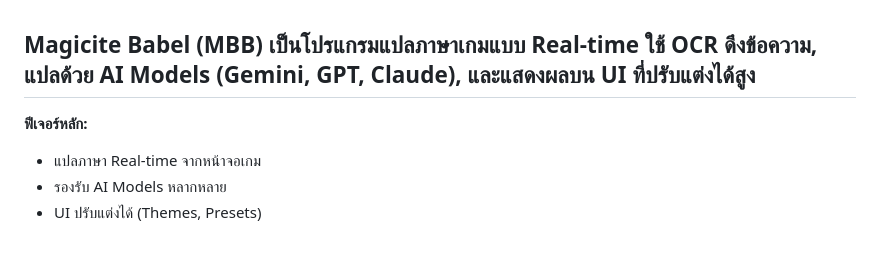
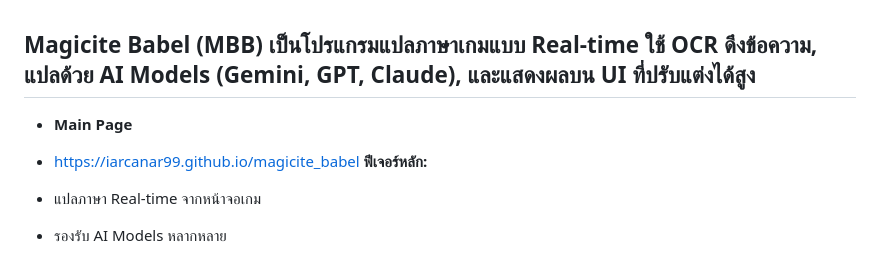
Before and after one commit to iarcanar99/magicite_babel, a Markdown page: README.md, the part around the change. Rendered like a GitHub page; blank space fills up the shorter version.

```diff
--- a/README.md
+++ b/README.md
@@ -1,5 +1,7 @@
 ## Magicite Babel (MBB) เป็นโปรแกรมแปลภาษาเกมแบบ Real-time ใช้ OCR ดึงข้อความ, แปลด้วย AI Models (Gemini, GPT, Claude), และแสดงผลบน UI ที่ปรับแต่งได้สูง
 
+* **Main Page**
+* https://iarcanar99.github.io/magicite_babel
 **ฟีเจอร์หลัก:**
 
 * แปลภาษา Real-time จากหน้าจอเกม
```
